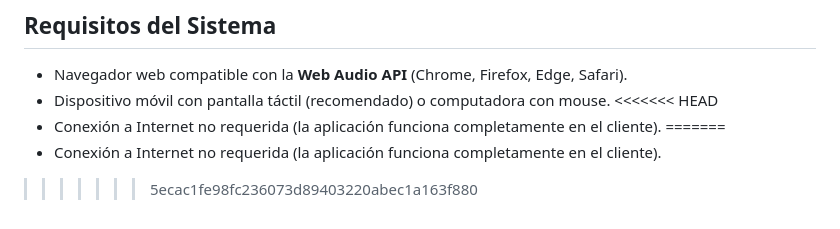
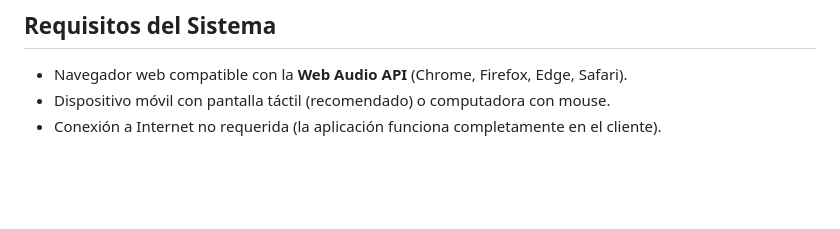
Before and after one commit to MHL1983/Synthesizer, a Markdown page: README.md, the part around the change. GitHub-like rendering; blank space fills up the shorter version.

```diff
--- a/README.md
+++ b/README.md
@@ -63,8 +63,4 @@
 
 - Navegador web compatible con la **Web Audio API** (Chrome, Firefox, Edge, Safari).
 - Dispositivo móvil con pantalla táctil (recomendado) o computadora con mouse.
-<<<<<<< HEAD
 - Conexión a Internet no requerida (la aplicación funciona completamente en el cliente).
-=======
-- Conexión a Internet no requerida (la aplicación funciona completamente en el cliente).
->>>>>>> 5ecac1fe98fc236073d89403220abec1a163f880
```
